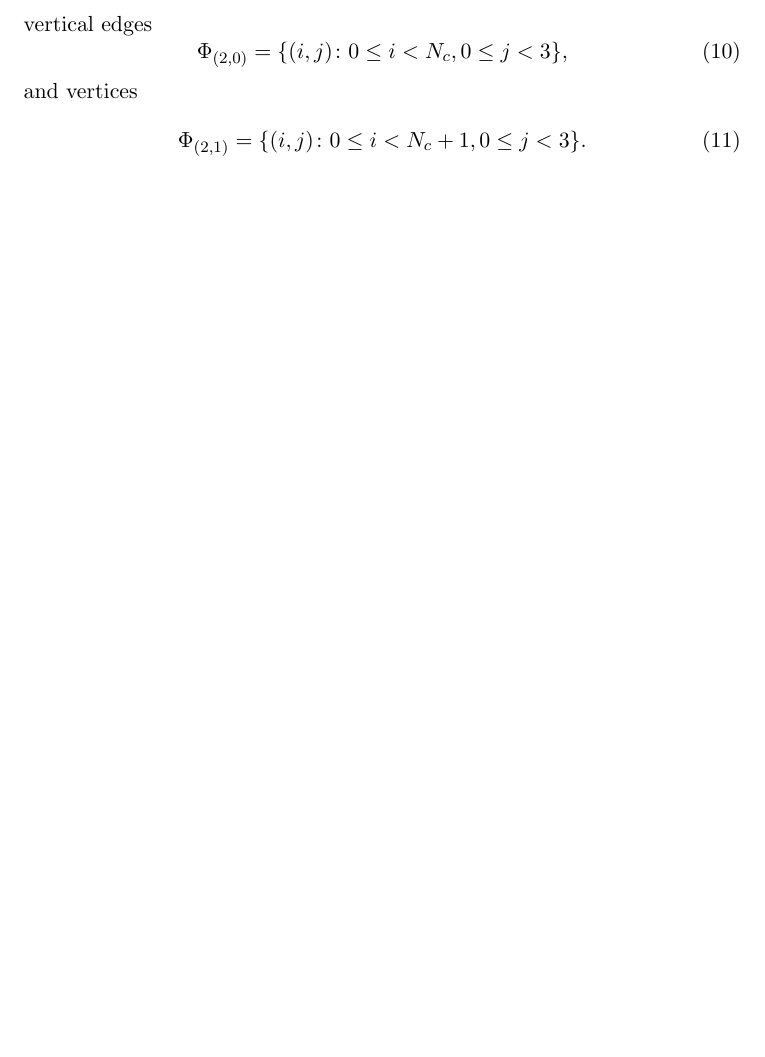
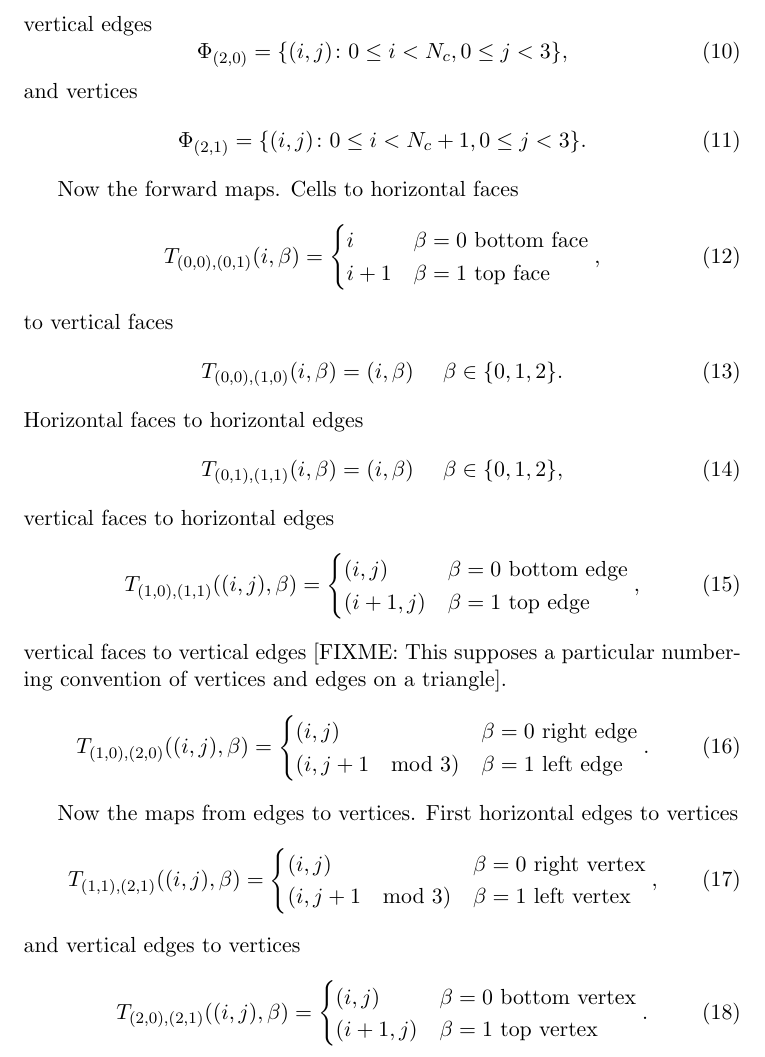
Before and after one commit to wence-/mesh-structure, a LaTeX document (doc/structure.tex): part of page 3 of 3, cut so that both start at the same text, the shorter picture padded with empty space. Compiled offline with pdfLaTeX.

Commit message:
Forward maps draft

```diff
--- a/doc/structure.tex
+++ b/doc/structure.tex
@@ -119,4 +119,65 @@ and vertices
   \label{eq:11}
   \Phi_{(2, 1)} = \{(i, j) \colon 0 \le i < N_c +1, 0 \le j < 3\}.
 \end{equation}
+
+Now the forward maps.
+Cells to horizontal faces
+\begin{equation}
+  \label{eq:1}
+  T_{(0, 0), (0, 1)}(i, \beta) =
+  \begin{cases}
+    i & \beta = 0 \text{ bottom face}\\
+    i+1 & \beta = 1 \text{ top face}
+  \end{cases},
+\end{equation}
+to vertical faces
+\begin{equation}
+  \label{eq:2}
+  T_{(0, 0), (1, 0)}(i, \beta) = (i, \beta) \quad \text{ $\beta \in \{0, 1, 2\}$}.
+\end{equation}
+Horizontal faces to horizontal edges
+\begin{equation}
+  \label{eq:12}
+  T_{(0,1),(1,1)}(i,\beta) = (i, \beta) \quad \text{ $\beta \in \{0, 1, 2\}$},
+\end{equation}
+vertical faces to horizontal edges
+\begin{equation}
+  \label{eq:13}
+  T_{(1,0),(1,1)}((i, j),\beta) =
+  \begin{cases}
+    (i, j) & \beta = 0 \text{ bottom edge}\\
+    (i+1, j) & \beta = 1 \text{ top edge}
+  \end{cases},
+\end{equation}
+vertical faces to vertical edges
+[FIXME: This supposes a particular numbering convention of vertices and
+edges on a triangle].
+\begin{equation}
+  \label{eq:14}
+  T_{(1,0),(2,0)}((i, j),\beta) =
+  \begin{cases}
+    (i, j) & \beta = 0 \text{ right edge}\\
+    (i, j + 1 \mod 3) & \beta = 1 \text{ left edge}
+  \end{cases}.
+\end{equation}
+
+Now the maps from edges to vertices. First horizontal edges to
+vertices
+\begin{equation}
+  \label{eq:15}
+  T_{(1,1),(2,1)}((i,j), \beta) =
+  \begin{cases}
+    (i, j) & \beta = 0 \text{ right vertex}\\
+    (i, j + 1 \mod 3) & \beta = 1 \text{ left vertex}
+  \end{cases},
+\end{equation}
+and vertical edges to vertices
+\begin{equation}
+  \label{eq:16}
+  T_{(2, 0),(2, 1)}((i, j), \beta) =
+  \begin{cases}
+    (i, j) & \beta = 0 \text{ bottom vertex}\\
+    (i+1, j) & \beta = 1 \text{ top vertex}
+  \end{cases}.
+\end{equation}
 \end{document}
```
Also changed, not shown: 1 other file.
